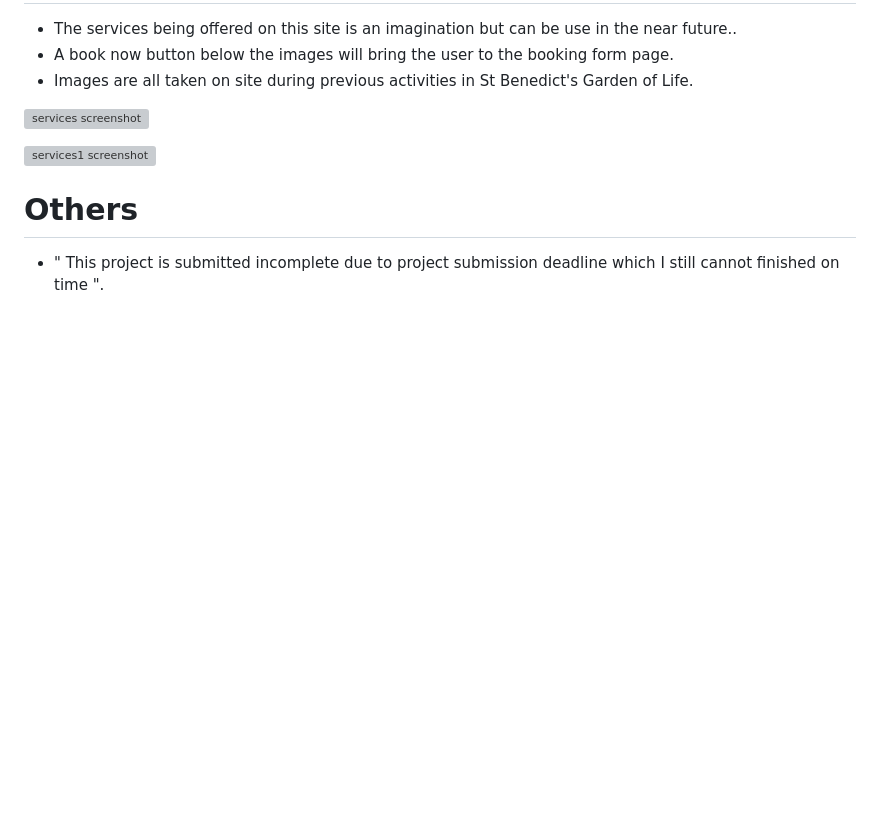
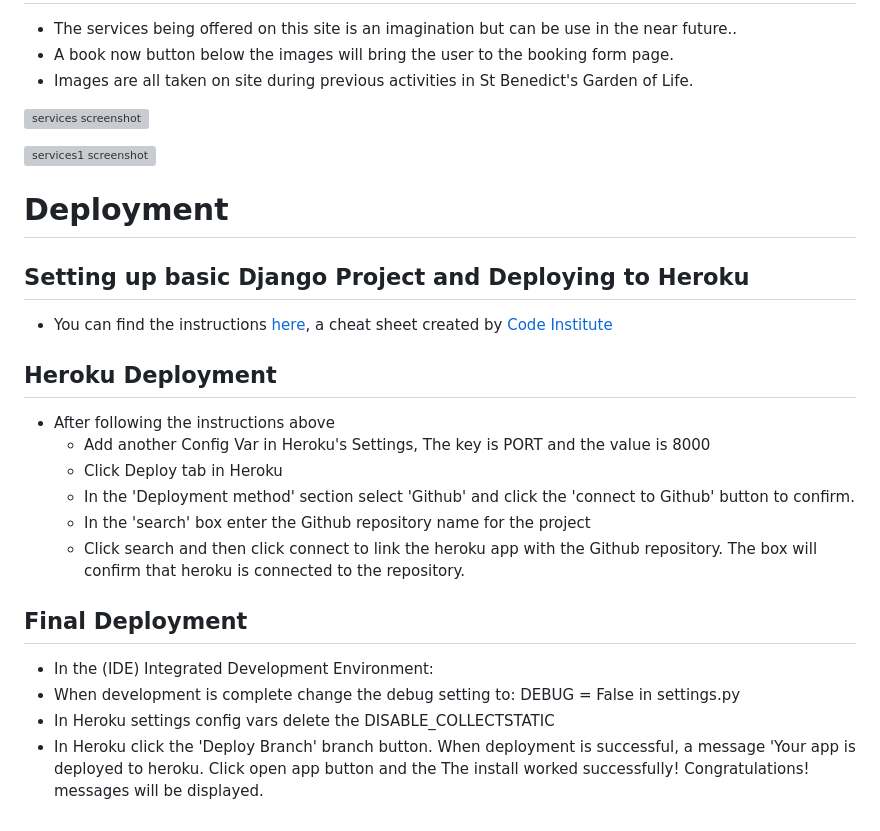
Before and after one commit to Markpm-code/st_benedict_shrine, a Markdown page: README.md, the part around the change. Rendered like a GitHub page; blank space fills up the shorter version; grey boxes are pictures that could not be loaded.

Commit message:
Added Deploment process

```diff
--- a/README.md
+++ b/README.md
@@ -77,5 +77,20 @@ otherwise the user can have a looked only at the St Benedict's Garden of life we
 
  ![services1 screenshot](./static/images/services1.png)
 
-# Others
- * " This project is submitted incomplete due to project submission deadline which I still cannot finished on time ".
+# Deployment
+## Setting up basic Django Project and Deploying to Heroku
+ * You can find the instructions [here](https://docs.google.com/document/d/1P5CWvS5cYalkQOLeQiijpSViDPogtKM7ZGyqK-yehhQ/edit), a cheat sheet created by [Code Institute](https://codeinstitute.net/ie/)
+
+## Heroku Deployment
+ * After following the instructions above
+   * Add another Config Var in Heroku's Settings, The key is PORT and the value is 8000
+   * Click Deploy tab in Heroku
+   * In the 'Deployment method' section select 'Github' and click the 'connect to Github' button to confirm.
+   * In the 'search' box enter the Github repository name for the project
+   * Click search and then click connect to link the heroku app with the Github repository. The box will confirm that heroku is connected to the repository.
+
+## Final Deployment
+ * In the (IDE) Integrated Development Environment:
+  * When development is complete change the debug setting to: DEBUG = False in settings.py
+  * In Heroku settings config vars delete the DISABLE_COLLECTSTATIC
+  * In Heroku click the 'Deploy Branch' branch button. When deployment is successful, a message 'Your app is deployed to heroku. Click open app button and the The install worked successfully! Congratulations! messages will be displayed.
```
